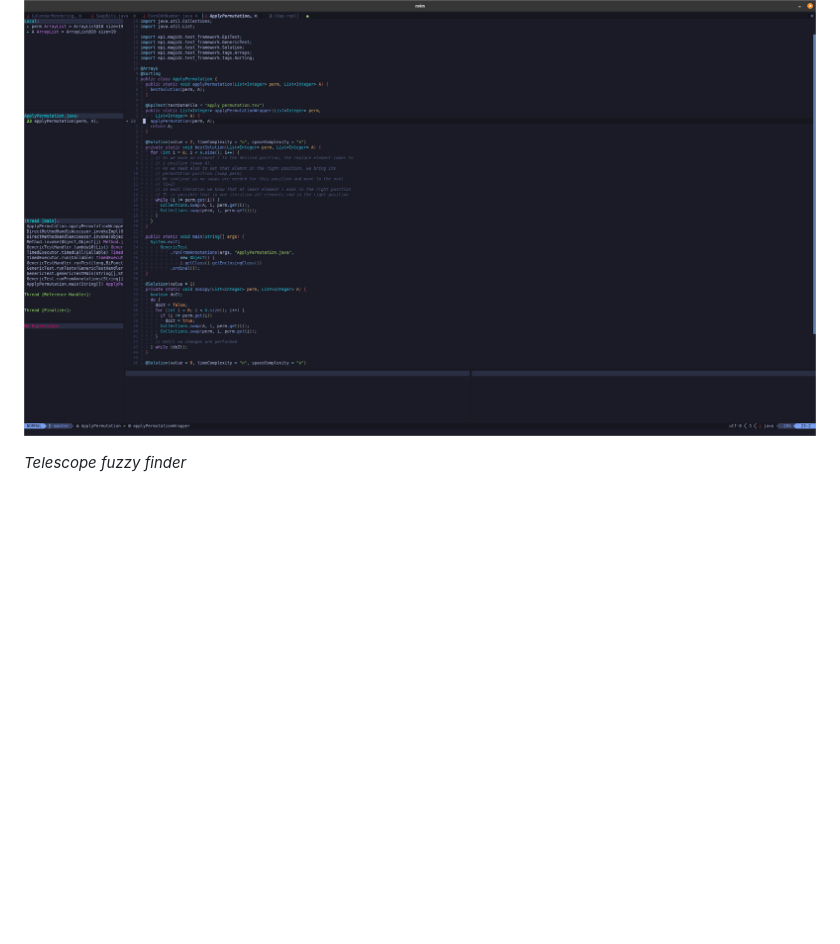
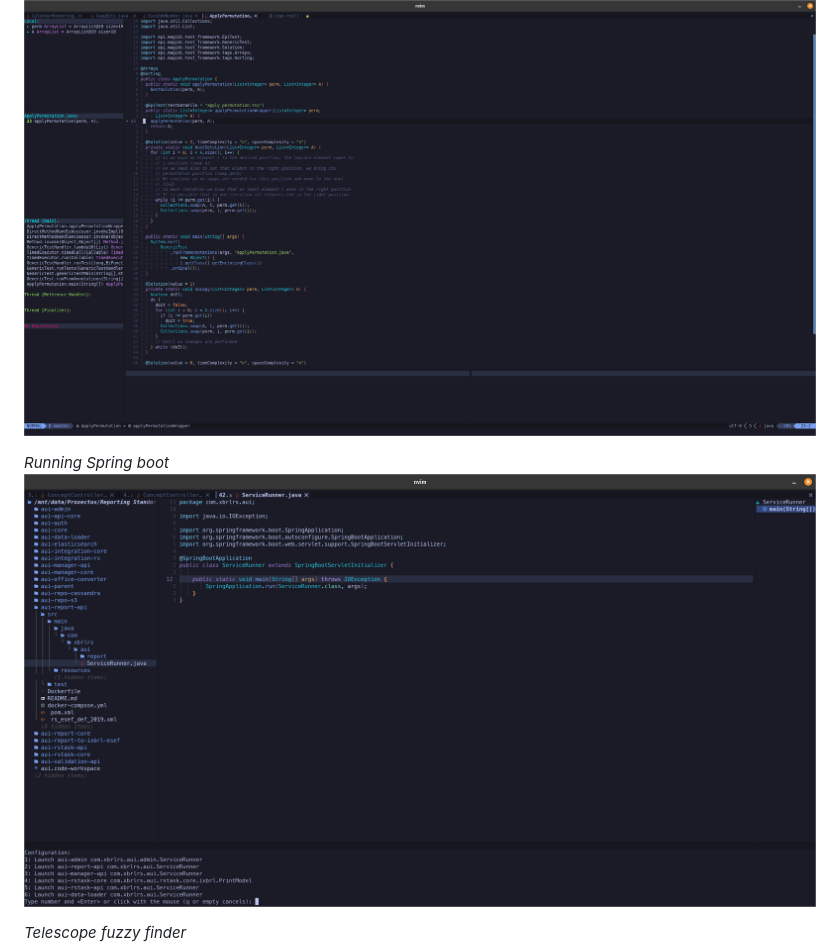
Before and after one commit to magidc/nvim-config, a Markdown page: README.md, the part around the change. Drawn GitHub-style; pictures changed too: run.png (added); blank space fills up the shorter version.

```diff
--- a/README.md
+++ b/README.md
@@ -12,6 +12,9 @@ This is my personal LUA based configuration for Neovim that I use on a daily bas
 
 *Debug*
 ![lsp autocompletion](https://github.com/magidc/nvim-config/blob/master/nvim_debug.png?raw=true)
+
+*Running Spring boot*
+![lsp autocompletion](https://github.com/magidc/nvim-config/blob/master/run.png?raw=true)
 
 *Telescope fuzzy finder*
 ![telecope usage](https://github.com/magidc/nvim-config/blob/master/nvim_telescope.png?raw=true)
```
Also changed, not shown: 3 other files.
